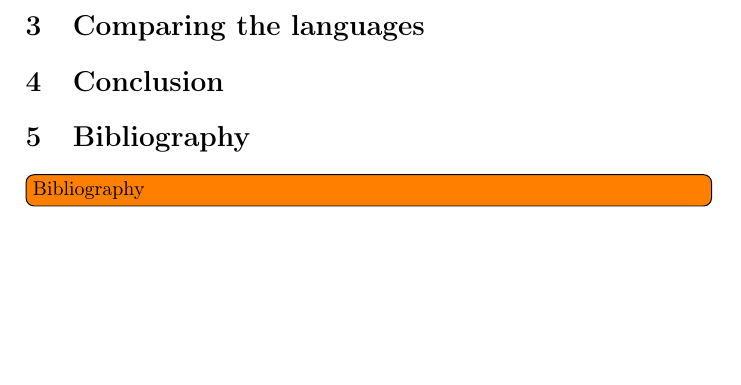
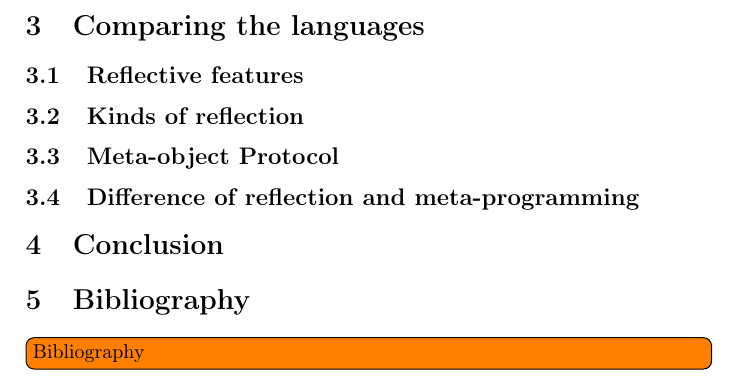
Before and after one commit to Tycale/Prog_paradigms, a LaTeX document (rapport/main.tex): part of page 17 of 17, cut so that both start at the same text, the shorter picture padded with empty space. Compiled offline with pdfLaTeX.

Commit message:
Add comparison subsections

```diff
--- a/rapport/main.tex
+++ b/rapport/main.tex
@@ -942,6 +942,17 @@ Contrarily to Ruby, there is no way to access instances of a constructor in Java
 \newpage
 \section{Comparing the languages}
 
+\subsection{Reflective features}
+
+
+\subsection{Kinds of reflection}
+
+
+\subsection{Meta-object Protocol}
+
+
+\subsection{Difference of reflection and meta-programming}
+
 
 
 \section{Conclusion}
```
